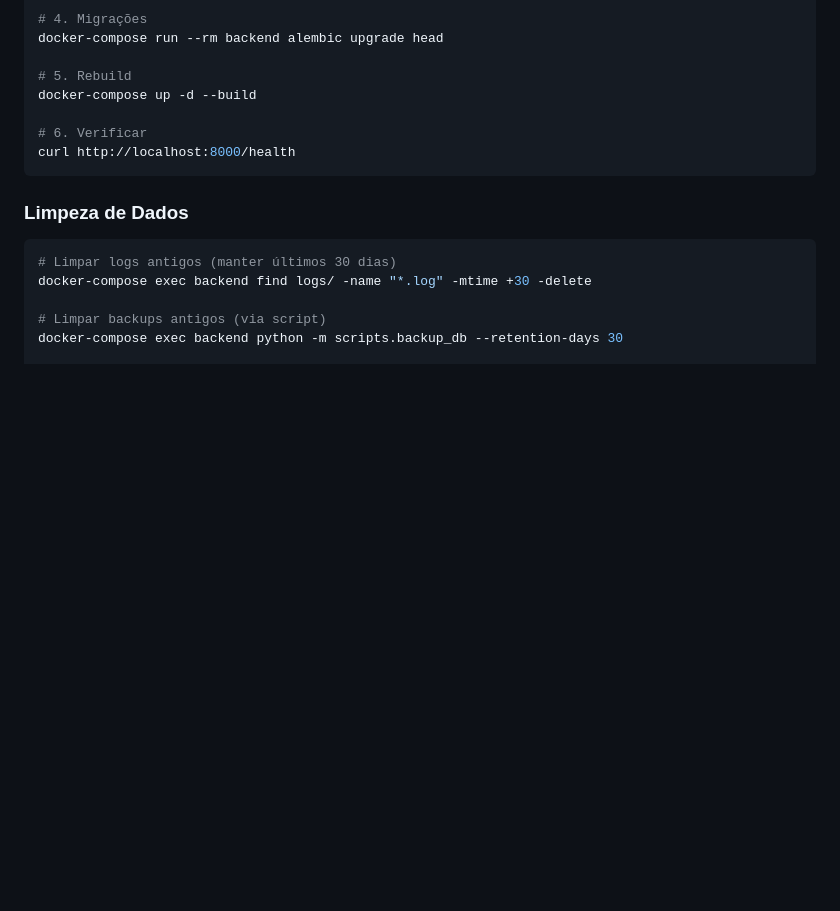
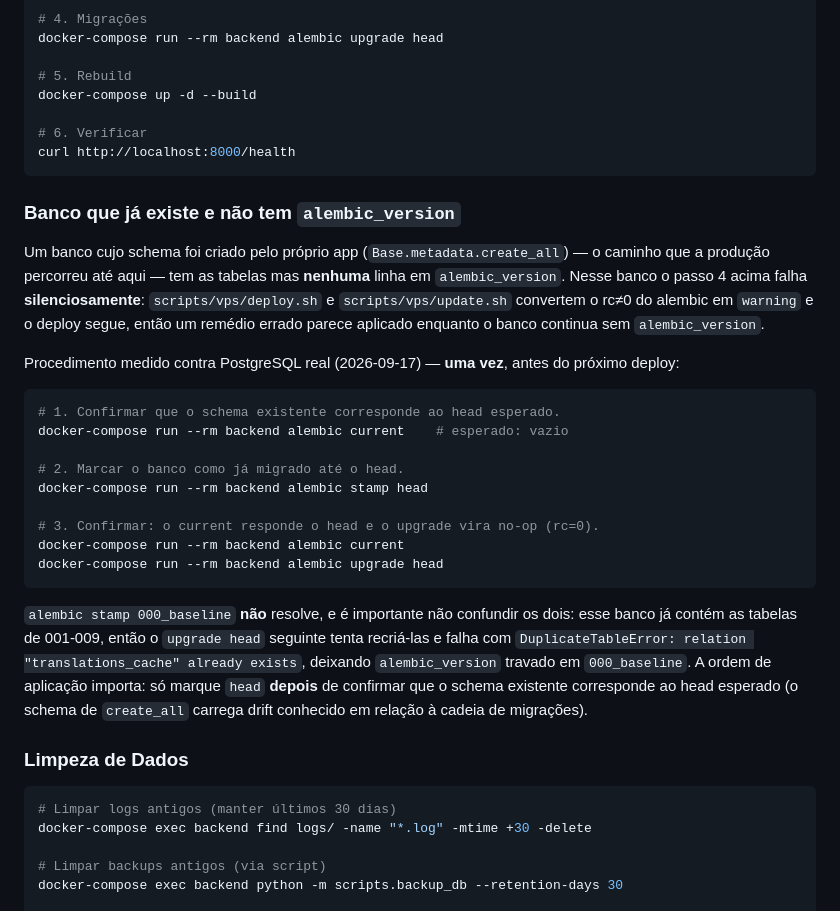
Before and after one commit to elissoncardoso1/Bhub_python, a Markdown page: docs/deploy/RUNBOOK.md, the part around the change. Drawn GitHub-style; blank space fills up the shorter version.

Commit message:
docs(deploy): document the one-time alembic stamp for a pre-existing database

````diff
--- a/docs/deploy/RUNBOOK.md
+++ b/docs/deploy/RUNBOOK.md
@@ -346,6 +346,38 @@ docker-compose up -d --build
 curl http://localhost:8000/health
 ```
 
+### Banco que já existe e não tem `alembic_version`
+
+Um banco cujo schema foi criado pelo próprio app (`Base.metadata.create_all`) — o
+caminho que a produção percorreu até aqui — tem as tabelas mas **nenhuma** linha em
+`alembic_version`. Nesse banco o passo 4 acima falha **silenciosamente**:
+`scripts/vps/deploy.sh` e `scripts/vps/update.sh` convertem o rc≠0 do alembic em
+`warning` e o deploy segue, então um remédio errado parece aplicado enquanto o banco
+continua sem `alembic_version`.
+
+Procedimento medido contra PostgreSQL real (2026-09-17) — **uma vez**, antes do próximo
+deploy:
+
+```bash
+# 1. Confirmar que o schema existente corresponde ao head esperado.
+docker-compose run --rm backend alembic current    # esperado: vazio
+
+# 2. Marcar o banco como já migrado até o head.
+docker-compose run --rm backend alembic stamp head
+
+# 3. Confirmar: o current responde o head e o upgrade vira no-op (rc=0).
+docker-compose run --rm backend alembic current
+docker-compose run --rm backend alembic upgrade head
+```
+
+`alembic stamp 000_baseline` **não** resolve, e é importante não confundir os dois:
+esse banco já contém as tabelas de 001-009, então o `upgrade head` seguinte tenta
+recriá-las e falha com `DuplicateTableError: relation "translations_cache" already
+exists`, deixando `alembic_version` travado em `000_baseline`. A ordem de aplicação
+importa: só marque `head` **depois** de confirmar que o schema existente corresponde ao
+head esperado (o schema de `create_all` carrega drift conhecido em relação à cadeia de
+migrações).
+
 ### Limpeza de Dados
 
 ```bash
````
